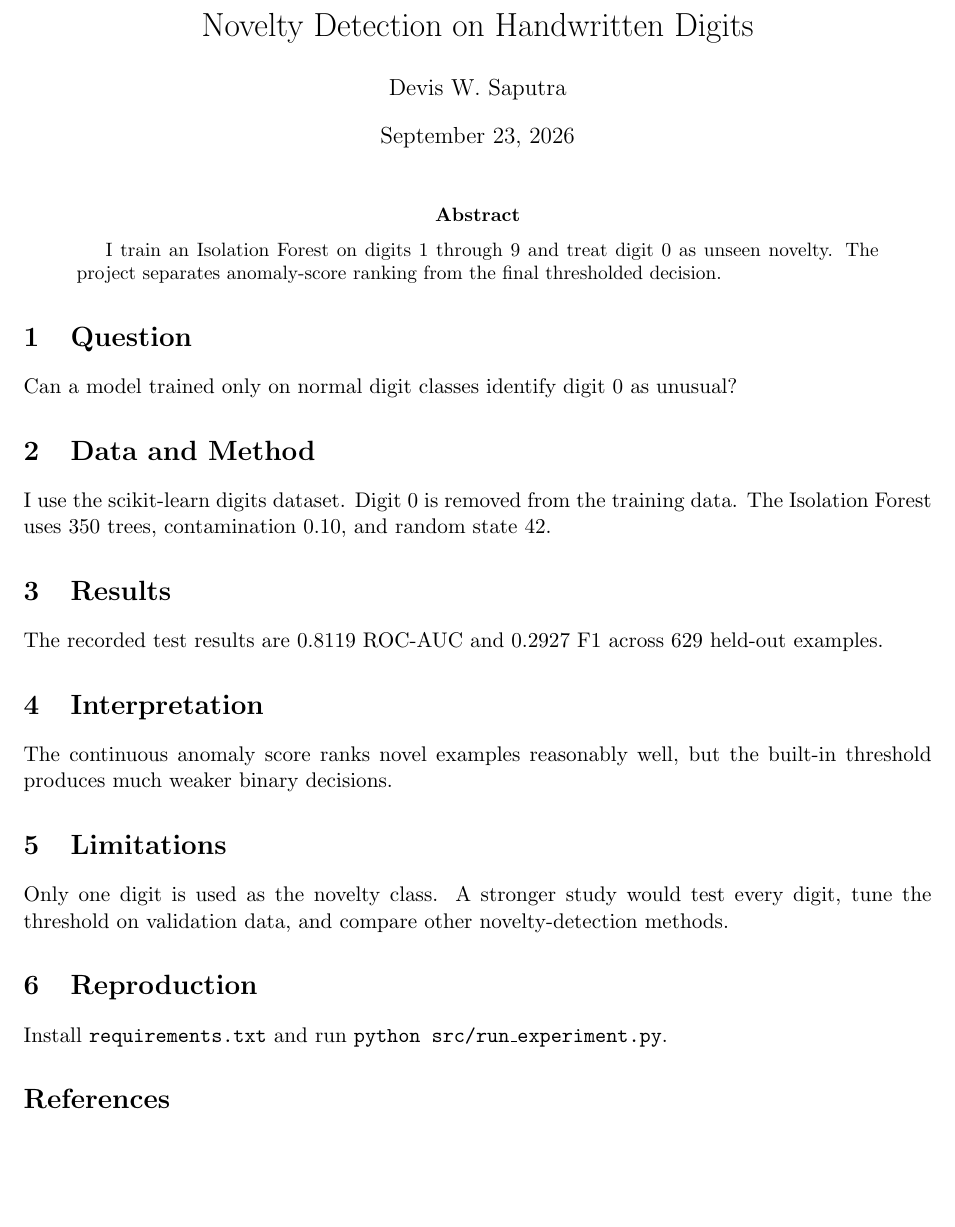
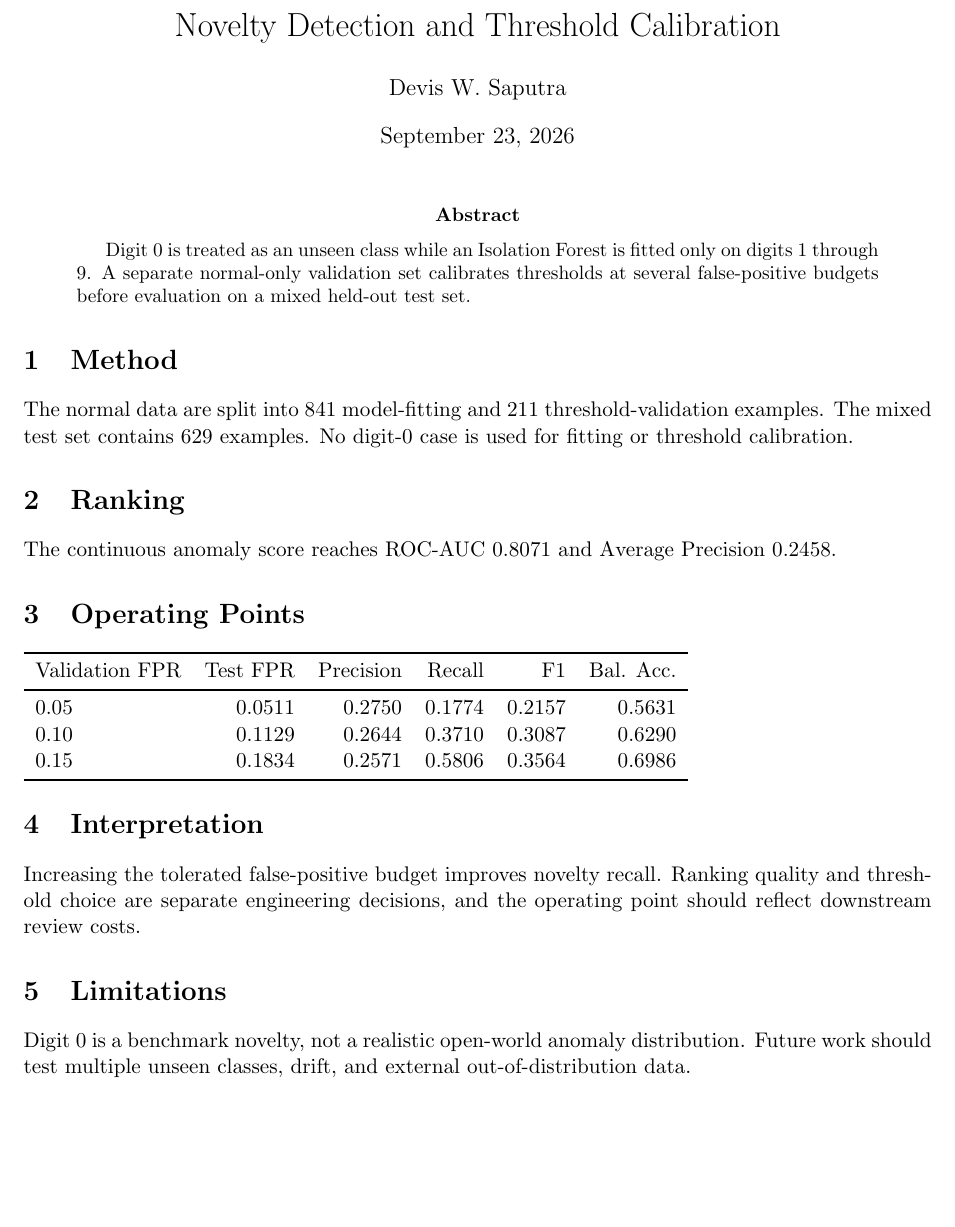
Before and after one commit to devissaputra/anomaly_detection, a LaTeX paper (paper/paper.tex): part of the page, cut at the place of the change. Compiled offline with pdfLaTeX.

Commit message:
Synchronize novelty-detection reports with calibrated thresholds

```diff
--- a/paper/paper.tex
+++ b/paper/paper.tex
@@ -1,33 +1,36 @@
 \documentclass[11pt]{article}
 \usepackage[margin=1in]{geometry}
-\usepackage{hyperref}
-\title{Novelty Detection on Handwritten Digits}
+\usepackage{booktabs}
+\title{Novelty Detection and Threshold Calibration}
 \author{Devis W. Saputra}
 \begin{document}
 \maketitle
 
 \begin{abstract}
-I train an Isolation Forest on digits 1 through 9 and treat digit 0 as unseen novelty. The project separates anomaly-score ranking from the final thresholded decision.
+Digit 0 is treated as an unseen class while an Isolation Forest is fitted only on digits 1 through 9. A separate normal-only validation set calibrates thresholds at several false-positive budgets before evaluation on a mixed held-out test set.
 \end{abstract}
 
-\section{Question}
-Can a model trained only on normal digit classes identify digit 0 as unusual?
+\section{Method}
+The normal data are split into 841 model-fitting and 211 threshold-validation examples. The mixed test set contains 629 examples. No digit-0 case is used for fitting or threshold calibration.
 
-\section{Data and Method}
-I use the scikit-learn digits dataset. Digit 0 is removed from the training data. The Isolation Forest uses 350 trees, contamination 0.10, and random state 42.
+\section{Ranking}
+The continuous anomaly score reaches ROC-AUC 0.8071 and Average Precision 0.2458.
 
-\section{Results}
-The recorded test results are 0.8119 ROC-AUC and 0.2927 F1 across 629 held-out examples.
+\section{Operating Points}
+\begin{tabular}{lrrrrr}
+\toprule
+Validation FPR & Test FPR & Precision & Recall & F1 & Bal. Acc. \\
+\midrule
+0.05 & 0.0511 & 0.2750 & 0.1774 & 0.2157 & 0.5631 \\
+0.10 & 0.1129 & 0.2644 & 0.3710 & 0.3087 & 0.6290 \\
+0.15 & 0.1834 & 0.2571 & 0.5806 & 0.3564 & 0.6986 \\
+\bottomrule
+\end{tabular}
 
 \section{Interpretation}
-The continuous anomaly score ranks novel examples reasonably well, but the built-in threshold produces much weaker binary decisions.
+Increasing the tolerated false-positive budget improves novelty recall. Ranking quality and threshold choice are separate engineering decisions, and the operating point should reflect downstream review costs.
 
 \section{Limitations}
-Only one digit is used as the novelty class. A stronger study would test every digit, tune the threshold on validation data, and compare other novelty-detection methods.
+Digit 0 is a benchmark novelty, not a realistic open-world anomaly distribution. Future work should test multiple unseen classes, drift, and external out-of-distribution data.
 
-\section{Reproduction}
-Install \texttt{requirements.txt} and run \texttt{python src/run\_experiment.py}.
-
-\bibliographystyle{plain}
-\bibliography{references}
 \end{document}
```
Also changed, not shown: PORTFOLIO.md (+5 -15 lines), QUICK_DESCRIPTION.md (+2 -3 lines).
